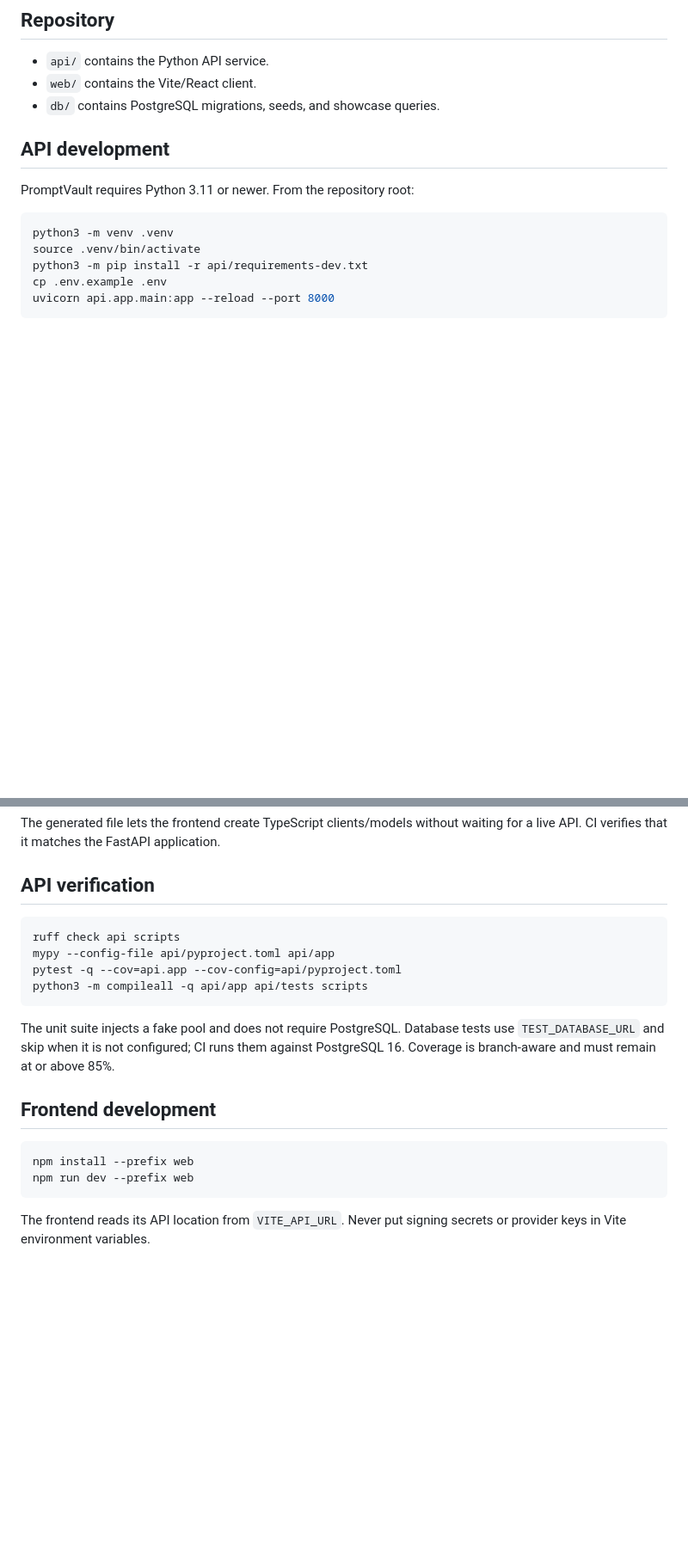
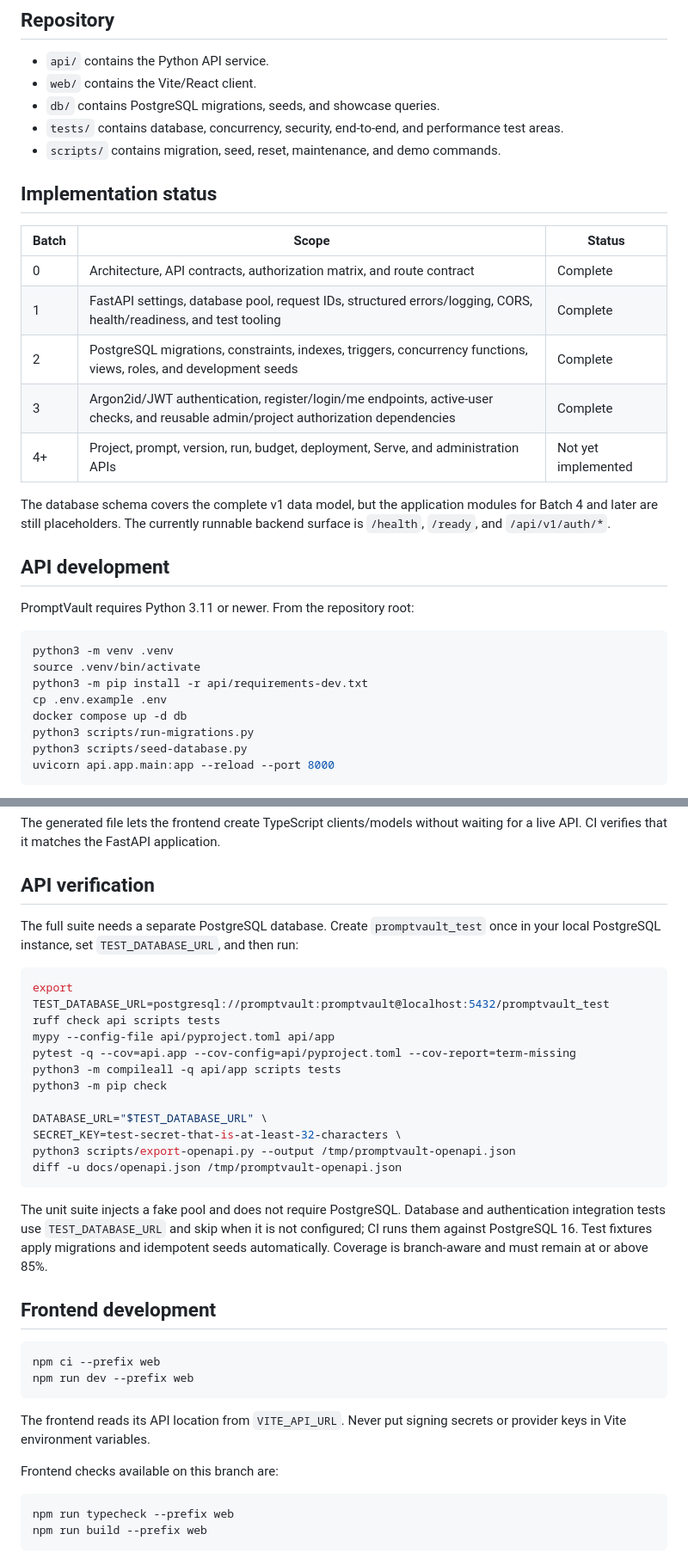
Before and after one commit to ananyaganesan/PromptVault, a Markdown page: README.md, 2 parts joined by grey strips. Shown at 86% size. GitHub-like rendering; blank space fills up the shorter version.

Commit message:
docs: update implementation and verification status

````diff
--- a/README.md
+++ b/README.md
@@ -7,6 +7,20 @@ Prompt versioning, evaluation, deployment, and serving platform.
 - `api/` contains the Python API service.
 - `web/` contains the Vite/React client.
 - `db/` contains PostgreSQL migrations, seeds, and showcase queries.
+- `tests/` contains database, concurrency, security, end-to-end, and performance test areas.
+- `scripts/` contains migration, seed, reset, maintenance, and demo commands.
+
+## Implementation status
+
+| Batch | Scope | Status |
+|---|---|---|
+| 0 | Architecture, API contracts, authorization matrix, and route contract | Complete |
+| 1 | FastAPI settings, database pool, request IDs, structured errors/logging, CORS, health/readiness, and test tooling | Complete |
+| 2 | PostgreSQL migrations, constraints, indexes, triggers, concurrency functions, views, roles, and development seeds | Complete |
+| 3 | Argon2id/JWT authentication, register/login/me endpoints, active-user checks, and reusable admin/project authorization dependencies | Complete |
+| 4+ | Project, prompt, version, run, budget, deployment, Serve, and administration APIs | Not yet implemented |
+
+The database schema covers the complete v1 data model, but the application modules for Batch 4 and later are still placeholders. The currently runnable backend surface is `/health`, `/ready`, and `/api/v1/auth/*`.
 
 ## API development
 
@@ -17,6 +31,9 @@ python3 -m venv .venv
 source .venv/bin/activate
 python3 -m pip install -r api/requirements-dev.txt
 cp .env.example .env
+docker compose up -d db
+python3 scripts/run-migrations.py
+python3 scripts/seed-database.py
 uvicorn api.app.main:app --reload --port 8000
 ```
 
@@ -67,20 +86,36 @@ The generated file lets the frontend create TypeScript clients/models without wa
 
 ## API verification
 
+The full suite needs a separate PostgreSQL database. Create `promptvault_test` once in your local PostgreSQL instance, set `TEST_DATABASE_URL`, and then run:
+
 ```bash
-ruff check api scripts
+export TEST_DATABASE_URL=postgresql://promptvault:promptvault@localhost:5432/promptvault_test
+ruff check api scripts tests
 mypy --config-file api/pyproject.toml api/app
-pytest -q --cov=api.app --cov-config=api/pyproject.toml
-python3 -m compileall -q api/app api/tests scripts
+pytest -q --cov=api.app --cov-config=api/pyproject.toml --cov-report=term-missing
+python3 -m compileall -q api/app scripts tests
+python3 -m pip check
+
+DATABASE_URL="$TEST_DATABASE_URL" \
+SECRET_KEY=test-secret-that-is-at-least-32-characters \
+python3 scripts/export-openapi.py --output /tmp/promptvault-openapi.json
+diff -u docs/openapi.json /tmp/promptvault-openapi.json
 ```
 
-The unit suite injects a fake pool and does not require PostgreSQL. Database tests use `TEST_DATABASE_URL` and skip when it is not configured; CI runs them against PostgreSQL 16. Coverage is branch-aware and must remain at or above 85%.
+The unit suite injects a fake pool and does not require PostgreSQL. Database and authentication integration tests use `TEST_DATABASE_URL` and skip when it is not configured; CI runs them against PostgreSQL 16. Test fixtures apply migrations and idempotent seeds automatically. Coverage is branch-aware and must remain at or above 85%.
 
 ## Frontend development
 
 ```bash
-npm install --prefix web
+npm ci --prefix web
 npm run dev --prefix web
 ```
 
 The frontend reads its API location from `VITE_API_URL`. Never put signing secrets or provider keys in Vite environment variables.
+
+Frontend checks available on this branch are:
+
+```bash
+npm run typecheck --prefix web
+npm run build --prefix web
+```
````
Also changed, not shown: other parts of README.md (+2 -0 lines).
